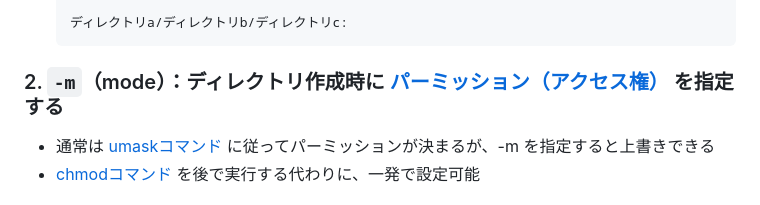
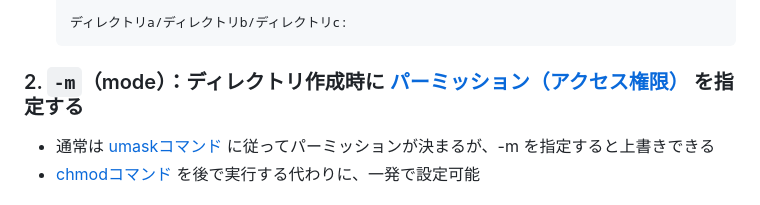
Before and after one commit to mayo-camp/tech-memo, a Markdown page: command/mkdir.md, the part around the change. GitHub-like rendering.

````diff
--- a/command/mkdir.md
+++ b/command/mkdir.md
@@ -85,7 +85,7 @@ mkdir -p ディレクトリa/ディレクトリb/ディレクトリc
   ディレクトリa/ディレクトリb/ディレクトリc:
   ```
 
-### 2. `-m`（mode）：ディレクトリ作成時に [パーミッション（アクセス権）](permission.md) を指定する
+### 2. `-m`（mode）：ディレクトリ作成時に [パーミッション（アクセス権限）](permission.md) を指定する
 
 - 通常は [umaskコマンド](umask.md) に従ってパーミッションが決まるが、-m を指定すると上書きできる
 - [chmodコマンド](chmod.md) を後で実行する代わりに、一発で設定可能
````
